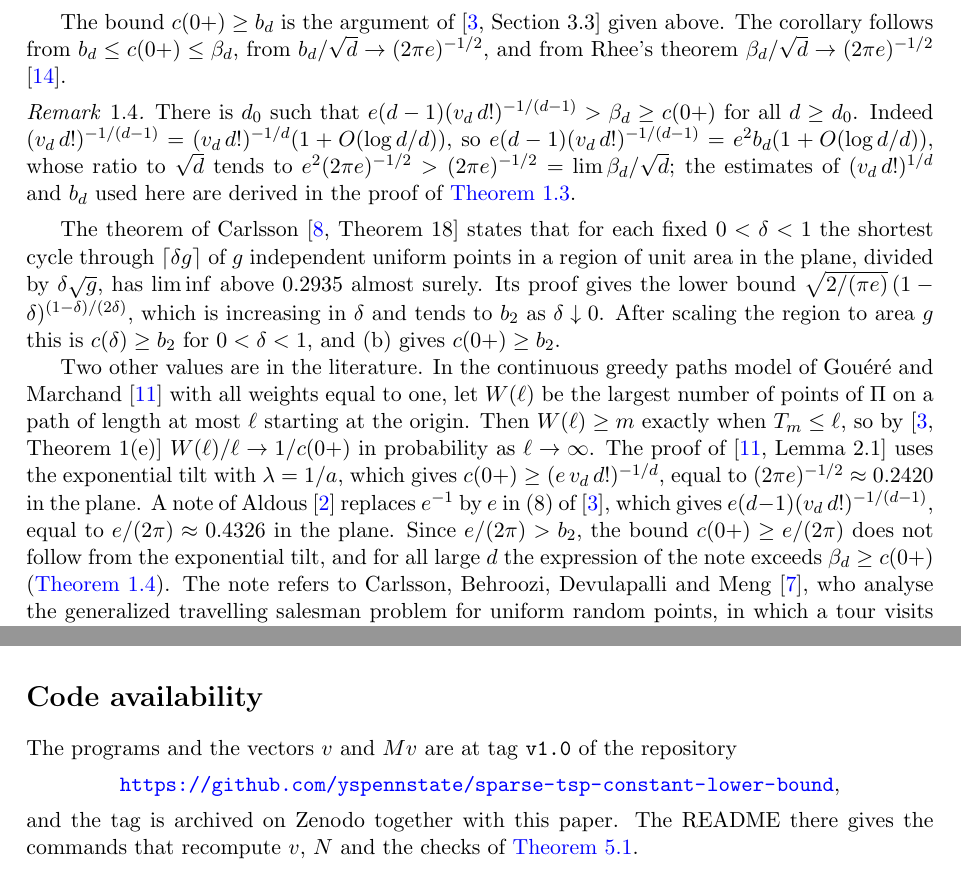
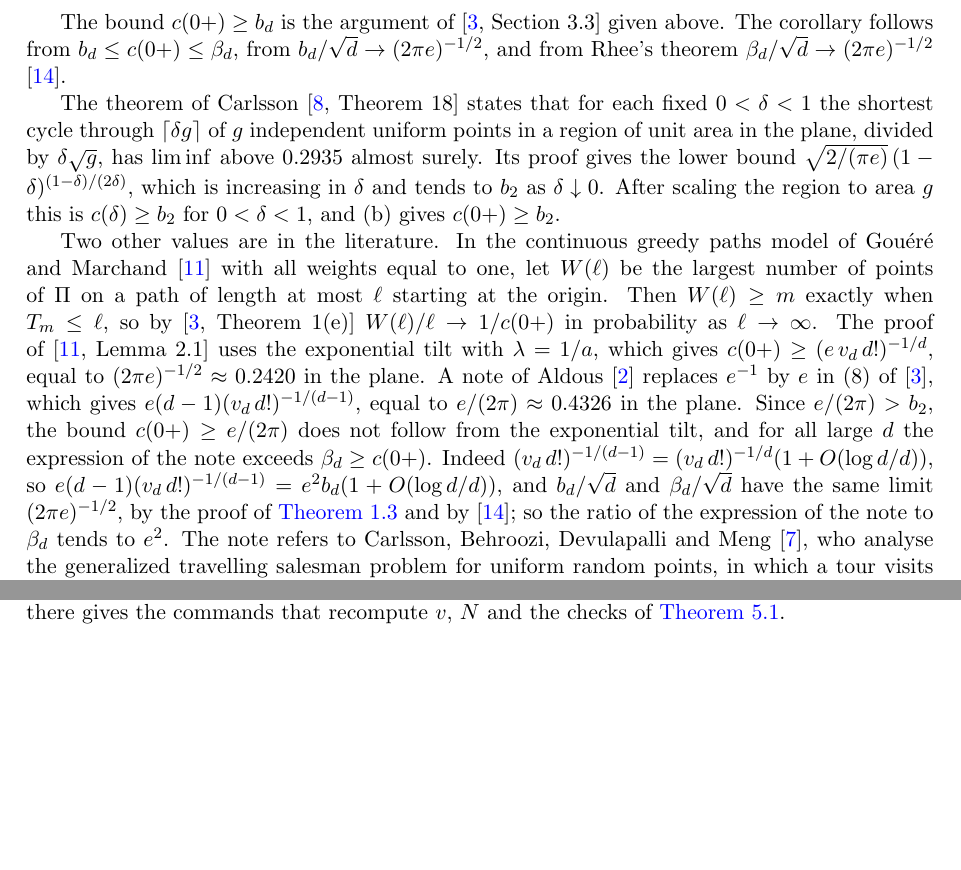
Before and after one commit to yspennstate/sparse-tsp-constant-lower-bound, a LaTeX paper (main.tex): two parts of pages 3 and 7 of 11 before the commit and two parts of pages 3 and 8 of 11 after it, joined at a grey line, cut so that both start at the same text, the shorter picture padded with empty space. Compiled offline with pdfLaTeX.

Commit message:
One availability section; drop the remark on the note
Co-Authored-By: Claude Opus 5.5 <noreply@anthropic.com>

```diff
--- a/main.tex
+++ b/main.tex
@@ -136,13 +135,6 @@ The bound $c(0+)\ge b_d$ is the argument of \cite[Section~3.3]{AK} given above.
 $b_d\le c(0+)\le\beta_d$, from $b_d/\sqrt d\to(2\pi e)^{-1/2}$, and from Rhee's theorem
 $\beta_d/\sqrt d\to(2\pi e)^{-1/2}$ \cite{Rhee}.
 
-\begin{remark}\label{rem:note}
-There is $d_0$ such that $e(d-1)(v_d\,d!)^{-1/(d-1)}>\beta_d\ge c(0+)$ for all $d\ge d_0$. Indeed
-$(v_d\,d!)^{-1/(d-1)}=(v_d\,d!)^{-1/d}(1+O(\log d/d))$, so $e(d-1)(v_d\,d!)^{-1/(d-1)}=e^2 b_d(1+O(\log d/d))$, whose
-ratio to $\sqrt d$ tends to $e^2(2\pi e)^{-1/2}>(2\pi e)^{-1/2}=\lim\beta_d/\sqrt d$; the estimates of
-$(v_d\,d!)^{1/d}$ and $b_d$ used here are derived in the proof of \Cref{cor:asym}.
-\end{remark}
-
 The theorem of Carlsson \cite[Theorem~18]{Carlsson} states that for each fixed $0<\delta<1$ the shortest cycle
 through $\lceil\delta g\rceil$ of $g$ independent uniform points in a region of unit area in the plane, divided by
 $\delta\sqrt g$, has $\liminf$ above $0.2935$ almost surely. Its proof gives the lower bound
@@ -158,7 +150,10 @@ tilt with $\lambda=1/a$, which gives $c(0+)\ge(e\,v_d\,d!)^{-1/d}$, equal to $(2
 plane. A note of Aldous \cite{Anote} replaces $e^{-1}$ by $e$ in (8) of \cite{AK}, which gives
 $e(d-1)(v_d\,d!)^{-1/(d-1)}$, equal to $e/(2\pi)\approx 0.4326$ in the plane. Since $e/(2\pi)>b_2$, the bound
 $c(0+)\ge e/(2\pi)$ does not follow from the exponential tilt, and for all large $d$ the expression of the note exceeds
-$\beta_d\ge c(0+)$ (\Cref{rem:note}). The note refers to Carlsson, Behroozi, Devulapalli and Meng \cite{CBDM}, who
+$\beta_d\ge c(0+)$. Indeed $(v_d\,d!)^{-1/(d-1)}=(v_d\,d!)^{-1/d}(1+O(\log d/d))$, so
+$e(d-1)(v_d\,d!)^{-1/(d-1)}=e^2b_d(1+O(\log d/d))$, and $b_d/\sqrt d$ and $\beta_d/\sqrt d$ have the same limit
+$(2\pi e)^{-1/2}$, by the proof of \Cref{cor:asym} and by \cite{Rhee}; so the ratio of the expression of the note to
+$\beta_d$ tends to $e^2$. The note refers to Carlsson, Behroozi, Devulapalli and Meng \cite{CBDM}, who
 analyse the generalized travelling salesman problem for uniform random points, in which a tour visits one point of
 each of several types. Such a tour is a cycle through as many points as there are types. It is at least as long as
 the shortest such cycle, so a lower bound for its length gives no lower bound for $c(\delta)$.
@@ -397,14 +392,6 @@ The inequality $b_2\,\rho^{-1/2}>0.32417$ is equivalent to $2>0.32417^2\,\pi e^2
 $e<2.718282$, the right side is less than $0.32417^2\cdot 3.141593\cdot 2.718282^2\cdot 0.819869595611<1.999998$, a
 product of rationals.
 \end{proof}
-
-\section*{Code availability}
-
-The programs and the vectors $v$ and $Mv$ are at tag \texttt{v1.0} of the repository
-\begin{center}\url{https://github.com/yspennstate/sparse-tsp-constant-lower-bound},\end{center}
-\noindent and the tag is archived on
-Zenodo together with this paper. The README there gives the commands that recompute $v$, $N$ and the checks of
-\Cref{prop:cert}.
 
 \section*{Acknowledgments and funding}
 
@@ -441,7 +428,8 @@ the checksums and the vectors $v$ and $Mv$ are in the folder \texttt{code} of th
 \begin{center}\url{https://github.com/yspennstate/sparse-tsp-constant-lower-bound}.\end{center}
 The program \texttt{cert.cpp} computes $v$ by power iteration and $Mv$ in $128$-bit integer arithmetic. The program
 \texttt{check.py} recomputes the weights $w_j$, the bounds $C_t$ and $Mv$ with different enclosures of $e^{-x}$, $\pi$
-and $\cos$, and checks the inequalities of \Cref{sec:computation} in integer arithmetic.
+and $\cos$, and checks the inequalities of \Cref{sec:computation} in integer arithmetic. The README there gives the
+commands that recompute $v$, $N$ and the checks of \Cref{prop:cert}.
 
 \appendix
 \section{Notation}\label{app:notation}
```
Also changed, not shown: main.pdf, main.tex (6 more changed lines).
